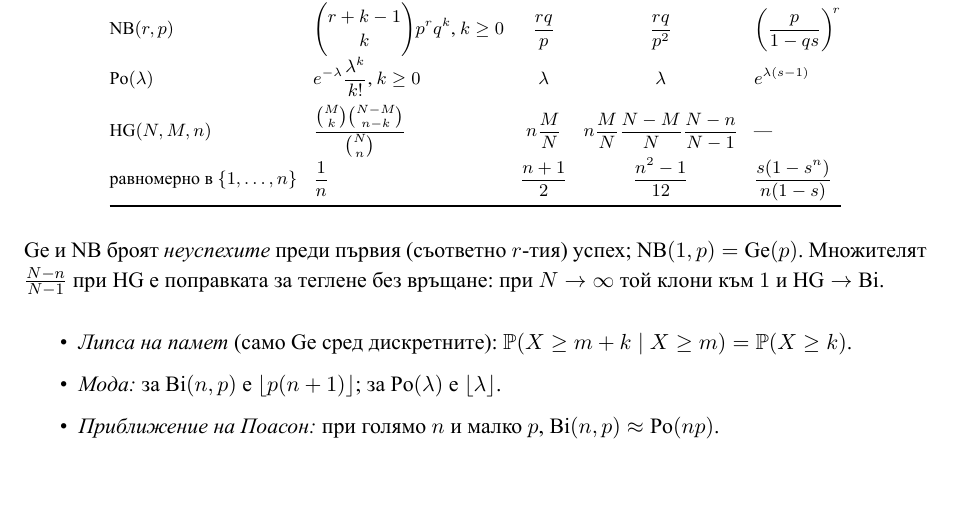
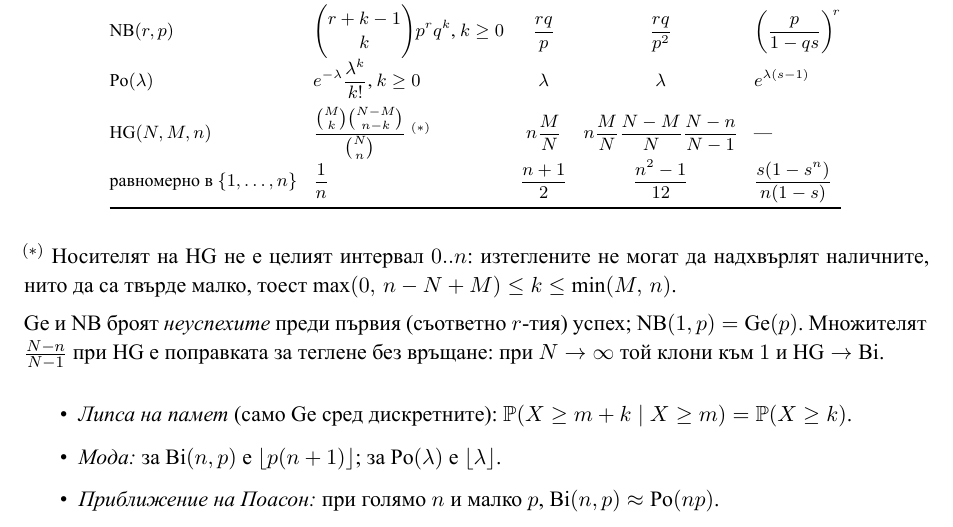
Before and after one commit to AlexSPx/lec2tex, a LaTeX document (lectures/lectures_full.tex, which reads lectures/bodies/formulas.tex): part of page 157 of 165, cut so that both start at the same text, the shorter picture padded with empty space. The pictures show the PDF file lectures/lectures_full.pdf that the author committed with the source.

Commit message:
Diff the handwritten notes against the book for L1-L12
Systematic comparison of the 37 OCR'd pages against the lectures. The result
is largely a clean bill of health, which is itself worth recording.

Conventions agree exactly, including the ones most likely to drift between
sources: F_X(x) = P(X < x) with the strict inequality; Gamma parameterised by
rate, f = beta^alpha/Gamma(alpha) x^{alpha-1} e^{-beta x}; chi^2(n) =
Gamma(n/2, 1/2); Ge on {0,1,2,...} counting failures before the first success
with g_X(s) = p/(1-qs). Formulas agree too — hypergeometric moments including
the finite-population correction, the CLT normalisation (S_n - n mu)/(sigma
sqrt n), M_X(t) = E e^{tX} on |t| < a, and the strong law.

Two differences, both stylistic rather than errors:

* Chebyshev is stated with >= in the notes and > in the book. Both hold; the
  book's version is the one that follows from its own Markov inequality, so
  it is internally consistent and stays.
* The notes write HG(M,N,n) where the book writes Hyp(N,M,n) — same model,
  different argument order. Worth knowing when reading both side by side.

One genuine gap, in my own formula sheet rather than the lectures: the
hypergeometric row gave the pmf with no support, while every other row states
one. The lectures had it all along. Added below the table as a note, since
putting it inline overflowed the text block.

Nothing in the notes is missing from the book — checked characteristic
functions, Borel-Cantelli, Slutsky, Jensen, multivariate normal, convolution
and others; where they differ the book is the superset.

Co-Authored-By: Claude Opus 5 <noreply@anthropic.com>
Claude-Session: https://claude.ai/code/session_01Scbn9WyYU4mM6dyUUJMw2D

```diff
--- a/lectures/bodies/formulas.tex
+++ b/lectures/bodies/formulas.tex
@@ -72,11 +72,16 @@ $\Bin(n,p)$ & $\dbinom{n}{k} p^k q^{n-k}$, $0 \le k \le n$ & $np$ & $npq$ & $(q+
 $\Geo(p)$ & $q^k p$, $k \ge 0$ & $\dfrac{q}{p}$ & $\dfrac{q}{p^2}$ & $\dfrac{p}{1-qs}$ \\[7pt]
 $\NegBin(r,p)$ & $\dbinom{r+k-1}{k} p^r q^k$, $k \ge 0$ & $\dfrac{rq}{p}$ & $\dfrac{rq}{p^2}$ & $\left(\dfrac{p}{1-qs}\right)^{\! r}$ \\[7pt]
 $\Poi(\lambda)$ & $e^{-\lambda}\dfrac{\lambda^k}{k!}$, $k \ge 0$ & $\lambda$ & $\lambda$ & $e^{\lambda(s-1)}$ \\[7pt]
-$\Hyp(N,M,n)$ & $\dfrac{\binom{M}{k}\binom{N-M}{n-k}}{\binom{N}{n}}$ & $n\dfrac{M}{N}$ & $n\dfrac{M}{N}\dfrac{N-M}{N}\dfrac{N-n}{N-1}$ & --- \\[7pt]
+$\Hyp(N,M,n)$ & $\dfrac{\binom{M}{k}\binom{N-M}{n-k}}{\binom{N}{n}}$ ${}^{(*)}$ & $n\dfrac{M}{N}$ & $n\dfrac{M}{N}\dfrac{N-M}{N}\dfrac{N-n}{N-1}$ & --- \\[7pt]
 равномерно в $\{1,\dots,n\}$ & $\dfrac{1}{n}$ & $\dfrac{n+1}{2}$ & $\dfrac{n^2-1}{12}$ & $\dfrac{s(1-s^n)}{n(1-s)}$ \\
 \bottomrule
 \end{tabular}
 \end{center}
+
+\noindent
+${}^{(*)}$ Носителят на $\Hyp$ не е целият интервал $0..n$: изтеглените не могат да
+надхвърлят наличните, нито да са твърде малко, тоест
+$\max(0,\, n-N+M) \le k \le \min(M,\, n)$.
 
 \noindent
 $\Geo$ и $\NegBin$ броят \emph{неуспехите} преди първия (съответно $r$-тия) успех;
```
Also changed, not shown: lectures/lectures_full.pdf.
